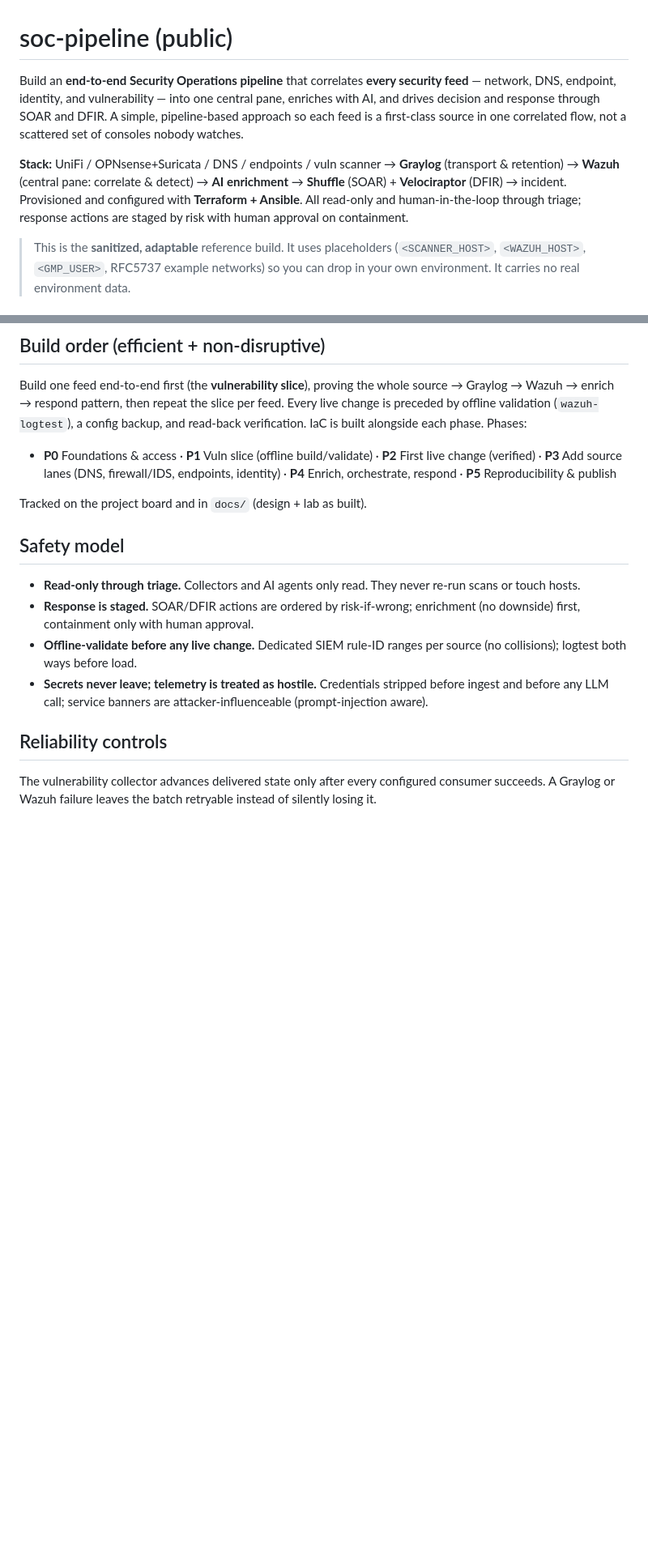
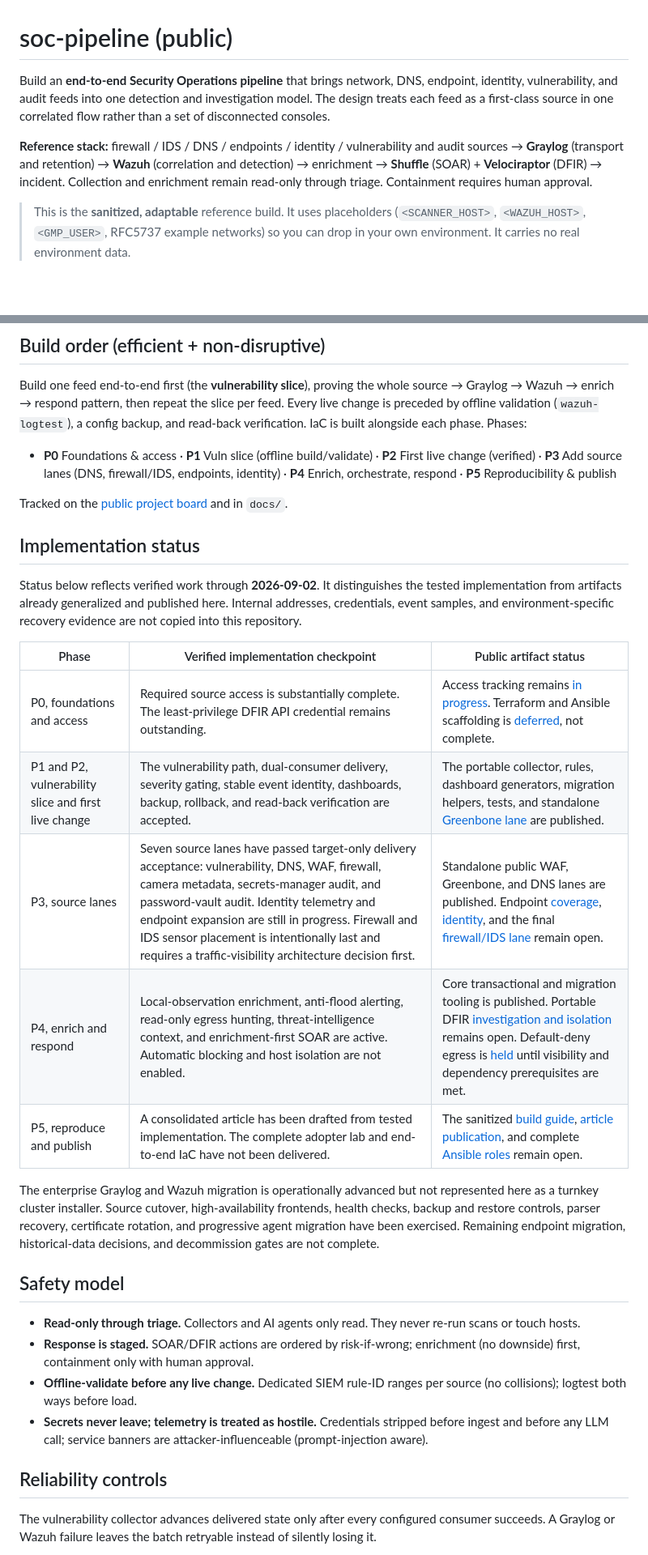
Before and after one commit to secdoc/soc-pipeline-public, a Markdown page: README.md, 2 parts joined by grey strips. Shown at 81% size. Rendered like a GitHub page; blank space fills up the shorter version.

Commit message:
Update public SOC pipeline implementation status

```diff
--- a/README.md
+++ b/README.md
@@ -1,8 +1,8 @@
 # soc-pipeline (public)
 
-Build an **end-to-end Security Operations pipeline** that correlates **every security feed** — network, DNS, endpoint, identity, and vulnerability — into one central pane, enriches with AI, and drives decision and response through SOAR and DFIR. A simple, pipeline-based approach so each feed is a first-class source in one correlated flow, not a scattered set of consoles nobody watches.
+Build an **end-to-end Security Operations pipeline** that brings network, DNS, endpoint, identity, vulnerability, and audit feeds into one detection and investigation model. The design treats each feed as a first-class source in one correlated flow rather than a set of disconnected consoles.
 
-**Stack:** UniFi / OPNsense+Suricata / DNS / endpoints / vuln scanner → **Graylog** (transport & retention) → **Wazuh** (central pane: correlate & detect) → **AI enrichment** → **Shuffle** (SOAR) + **Velociraptor** (DFIR) → incident. Provisioned and configured with **Terraform + Ansible**. All read-only and human-in-the-loop through triage; response actions are staged by risk with human approval on containment.
+**Reference stack:** firewall / IDS / DNS / endpoints / identity / vulnerability and audit sources → **Graylog** (transport and retention) → **Wazuh** (correlation and detection) → enrichment → **Shuffle** (SOAR) + **Velociraptor** (DFIR) → incident. Collection and enrichment remain read-only through triage. Containment requires human approval.
 
 > This is the **sanitized, adaptable** reference build. It uses placeholders (`<SCANNER_HOST>`, `<WAZUH_HOST>`, `<GMP_USER>`, RFC5737 example networks) so you can drop in your own environment. It carries no real environment data.
 
@@ -51,7 +51,21 @@ Build one feed end-to-end first (the **vulnerability slice**), proving the whole
 
 - **P0** Foundations & access · **P1** Vuln slice (offline build/validate) · **P2** First live change (verified) · **P3** Add source lanes (DNS, firewall/IDS, endpoints, identity) · **P4** Enrich, orchestrate, respond · **P5** Reproducibility & publish
 
-Tracked on the project board and in `docs/` (design + lab as built).
+Tracked on the [public project board](https://github.com/users/secdoc/projects/3) and in `docs/`.
+
+## Implementation status
+
+Status below reflects verified work through **2026-09-02**. It distinguishes the tested implementation from artifacts already generalized and published here. Internal addresses, credentials, event samples, and environment-specific recovery evidence are not copied into this repository.
+
+| Phase | Verified implementation checkpoint | Public artifact status |
+|---|---|---|
+| P0, foundations and access | Required source access is substantially complete. The least-privilege DFIR API credential remains outstanding. | Access tracking remains [in progress](https://github.com/secdoc/soc-pipeline-public/issues/10). Terraform and Ansible scaffolding is [deferred](https://github.com/secdoc/soc-pipeline-public/issues/11), not complete. |
+| P1 and P2, vulnerability slice and first live change | The vulnerability path, dual-consumer delivery, severity gating, stable event identity, dashboards, backup, rollback, and read-back verification are accepted. | The portable collector, rules, dashboard generators, migration helpers, tests, and standalone [Greenbone lane](https://github.com/secdoc/greenbone-wazuh-graylog) are published. |
+| P3, source lanes | Seven source lanes have passed target-only delivery acceptance: vulnerability, DNS, WAF, firewall, camera metadata, secrets-manager audit, and password-vault audit. Identity telemetry and endpoint expansion are still in progress. Firewall and IDS sensor placement is intentionally last and requires a traffic-visibility architecture decision first. | Standalone public WAF, Greenbone, and DNS lanes are published. Endpoint [coverage](https://github.com/secdoc/soc-pipeline-public/issues/14), [identity](https://github.com/secdoc/soc-pipeline-public/issues/15), and the final [firewall/IDS lane](https://github.com/secdoc/soc-pipeline-public/issues/13) remain open. |
+| P4, enrich and respond | Local-observation enrichment, anti-flood alerting, read-only egress hunting, threat-intelligence context, and enrichment-first SOAR are active. Automatic blocking and host isolation are not enabled. | Core transactional and migration tooling is published. Portable DFIR [investigation and isolation](https://github.com/secdoc/soc-pipeline-public/issues/17) remains open. Default-deny egress is [held](https://github.com/secdoc/soc-pipeline-public/issues/24) until visibility and dependency prerequisites are met. |
+| P5, reproduce and publish | A consolidated article has been drafted from tested implementation. The complete adopter lab and end-to-end IaC have not been delivered. | The sanitized [build guide](https://github.com/secdoc/soc-pipeline-public/issues/8), [article publication](https://github.com/secdoc/soc-pipeline-public/issues/9), and complete [Ansible roles](https://github.com/secdoc/soc-pipeline-public/issues/18) remain open. |
+
+The enterprise Graylog and Wazuh migration is operationally advanced but not represented here as a turnkey cluster installer. Source cutover, high-availability frontends, health checks, backup and restore controls, parser recovery, certificate rotation, and progressive agent migration have been exercised. Remaining endpoint migration, historical-data decisions, and decommission gates are not complete.
 
 ## Safety model
 
```
Also changed, not shown: other parts of README.md (+3 -1 lines), docs/DESIGN.md (+3 -1 lines).
